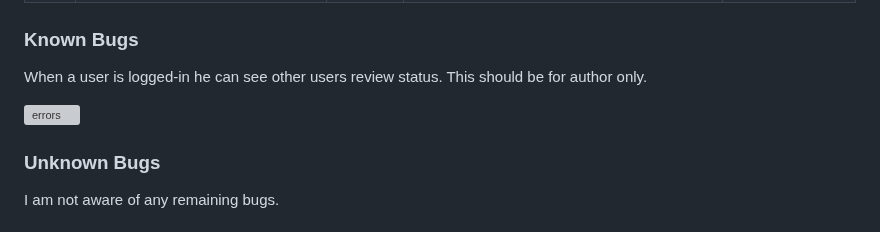
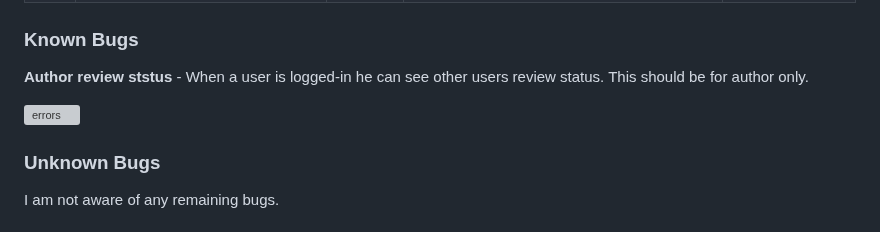
Before and after one commit to AmirShkolnik/Cups-of-Joy, a Markdown page: TESTING.md, the part around the change. Drawn GitHub-style; grey boxes are pictures that could not be loaded.

Commit message:
testing.md - update known bugs and add new image

```diff
--- a/TESTING.md
+++ b/TESTING.md
@@ -570,11 +570,9 @@ As this was my first Django/Database project, most of the bugs that I encountere
 
 ### Known Bugs
 
-When a user is logged-in he can see other users review status. This should be for author only.
+**Author review ststus** - When a user is logged-in he can see other users review status. This should be for author only.
 
 ![errors](documentation/errors/review-status.png)
-
-
 
 ### Unknown Bugs
 I am not aware of any remaining bugs.
```
